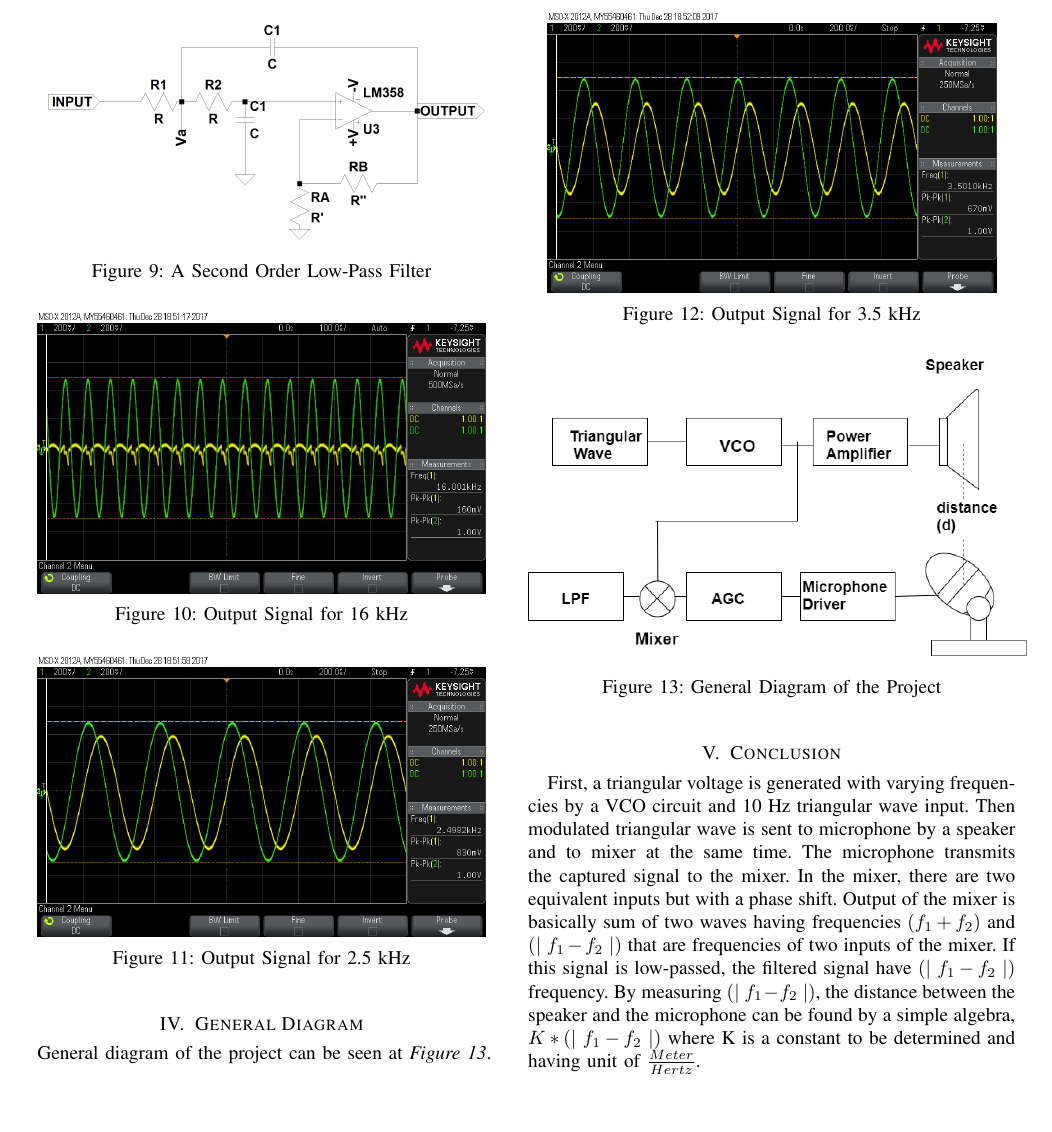
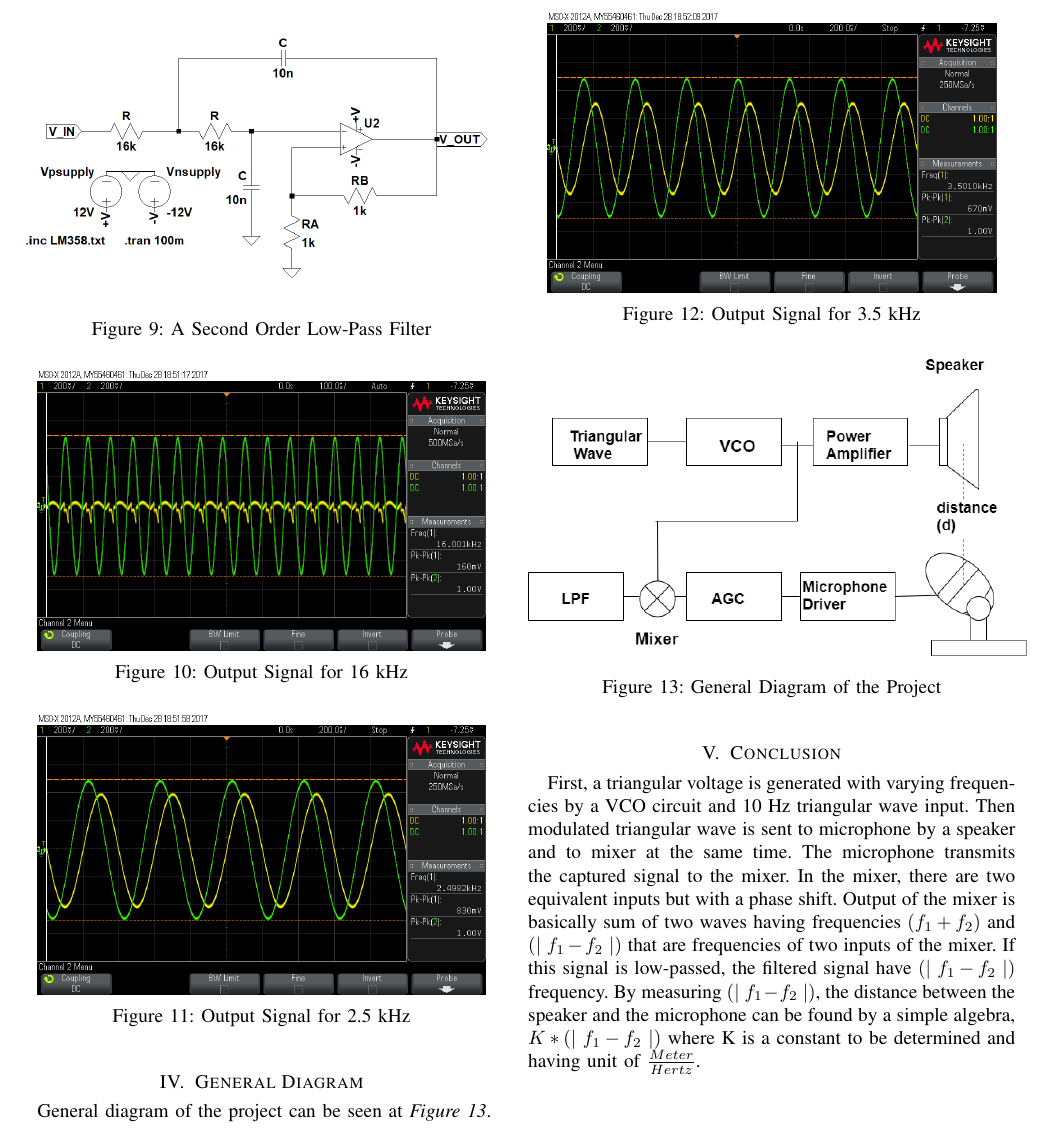
Before and after one commit to temurtas/EE313-Project, a LaTeX paper (EE313_Project_V_1_1.tex): part of page 4 of 4, cut so that both start at the same text, the shorter picture padded with empty space. Compiled offline with pdfLaTeX.

Commit message:
lpf corrections

```diff
--- a/EE313_Project_V_1_1.tex
+++ b/EE313_Project_V_1_1.tex
@@ -225,7 +225,7 @@ The resulting $f_c$ will be enough to remove noise and DC offsets.
 \begin{figure}[h!]
 	\setlength{\unitlength}{\textwidth}
 	\center
-	\includegraphics[width=0.5\unitlength]{solpf.png}
+	\includegraphics[width=0.5\unitlength]{lpfv2.png}
 	\caption{\label{fig:lpf}A Second Order Low-Pass Filter }
 \end{figure}
 
```
Also changed, not shown: EE313_Project_V_1_1.pdf, lpfv2.png (added), 2 other files.
